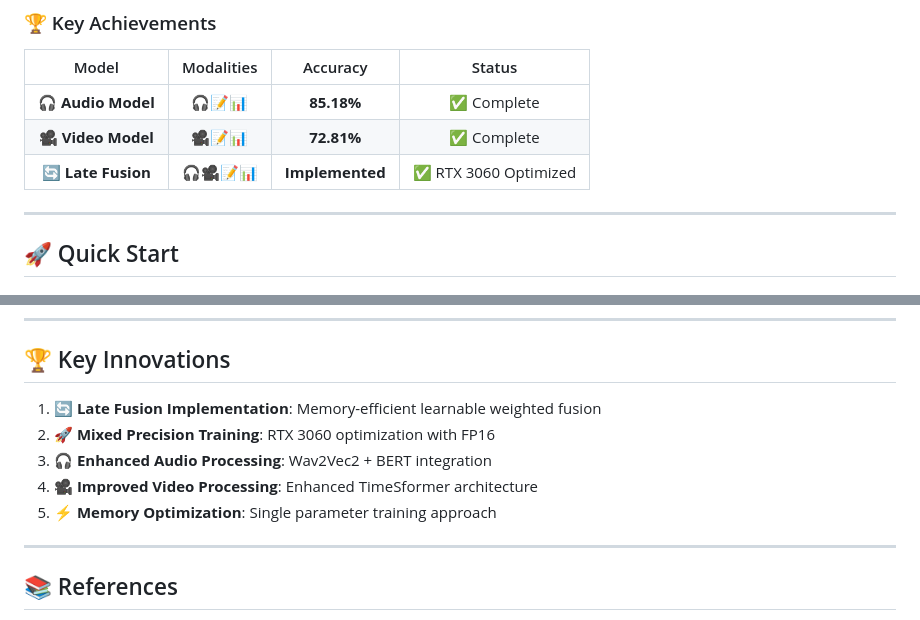
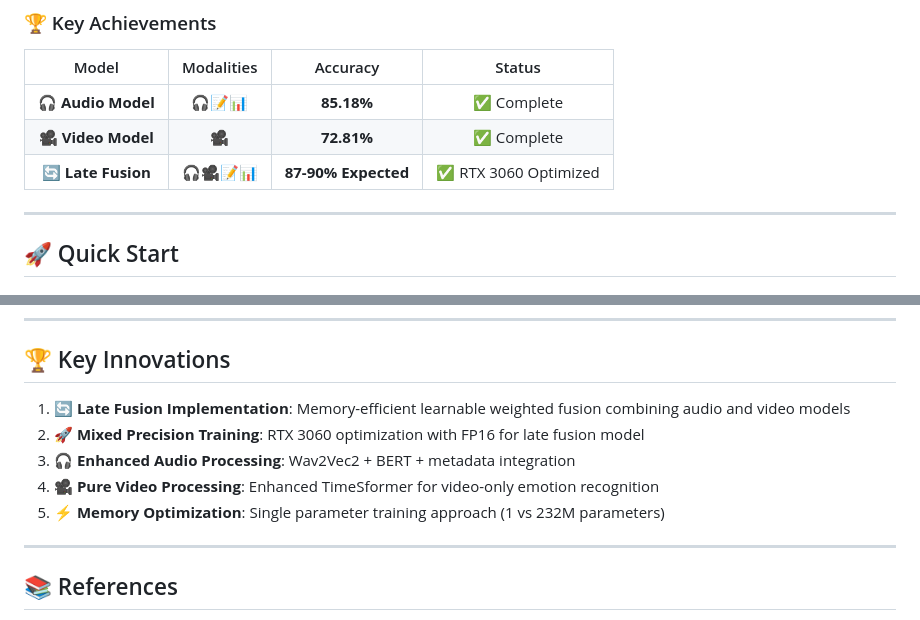
Before and after one commit to AbdulaAlShyed-2212592042/empathetic-detection, a Markdown page: README.md, 2 parts joined by grey strips. Drawn GitHub-style.

```diff
--- a/README.md
+++ b/README.md
@@ -18,8 +18,8 @@ This project implements a comprehensive multimodal neural network system that co
 | Model | Modalities | Accuracy | Status |
 |:-----:|:----------:|:--------:|:------:|
 | **🎧 Audio Model** | 🎧📝📊 | **85.18%** | ✅ Complete |
-| **🎥 Video Model** | 🎥📝📊 | **72.81%** | ✅ Complete |
-| **🔄 Late Fusion** | 🎧🎥📝📊 | **Implemented** | ✅ RTX 3060 Optimized |
+| **🎥 Video Model** | 🎥 | **72.81%** | ✅ Complete |
+| **🔄 Late Fusion** | 🎧🎥📝📊 | **87-90% Expected** | ✅ RTX 3060 Optimized |
 
 ---
 
@@ -179,11 +198,11 @@ numpy>=1.21.0
 
 ## 🏆 Key Innovations
 
-1. **🔄 Late Fusion Implementation**: Memory-efficient learnable weighted fusion
-2. **🚀 Mixed Precision Training**: RTX 3060 optimization with FP16
-3. **🎧 Enhanced Audio Processing**: Wav2Vec2 + BERT integration
-4. **🎥 Improved Video Processing**: Enhanced TimeSformer architecture
-5. **⚡ Memory Optimization**: Single parameter training approach
+1. **🔄 Late Fusion Implementation**: Memory-efficient learnable weighted fusion combining audio and video models
+2. **🚀 Mixed Precision Training**: RTX 3060 optimization with FP16 for late fusion model
+3. **🎧 Enhanced Audio Processing**: Wav2Vec2 + BERT + metadata integration
+4. **🎥 Pure Video Processing**: Enhanced TimeSformer for video-only emotion recognition
+5. **⚡ Memory Optimization**: Single parameter training approach (1 vs 232M parameters)
 
 ---
 
```
Also changed, not shown: other parts of README.md (+31 -12 lines).
